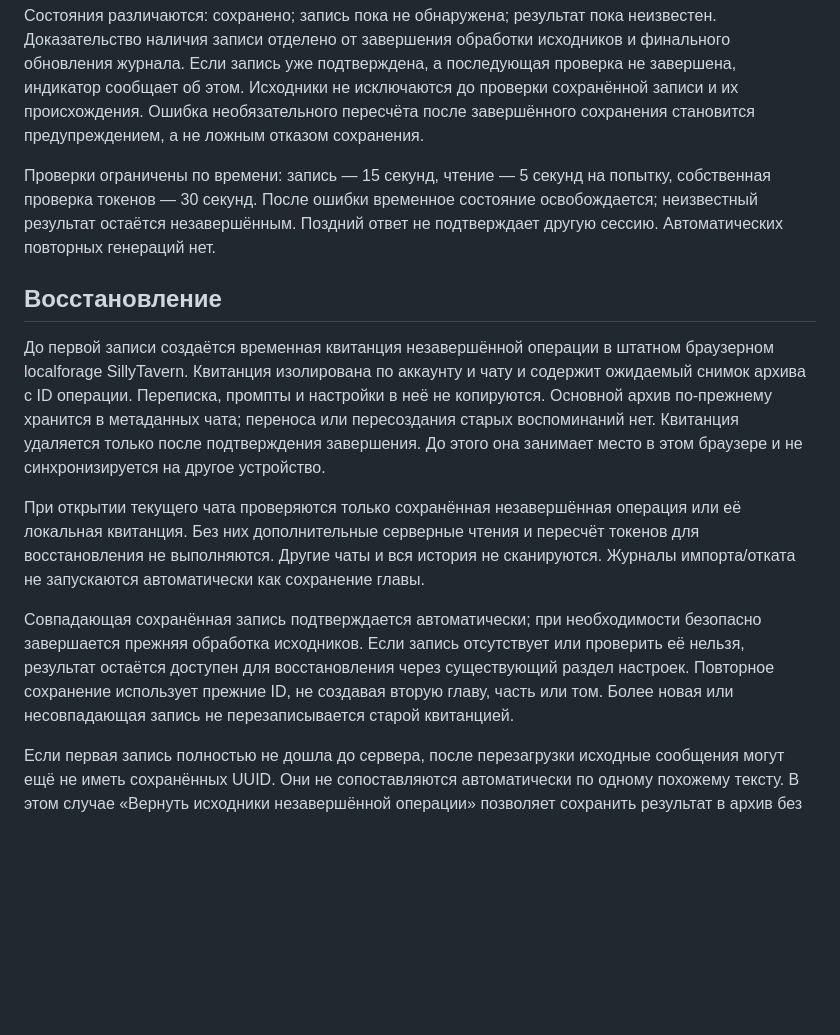
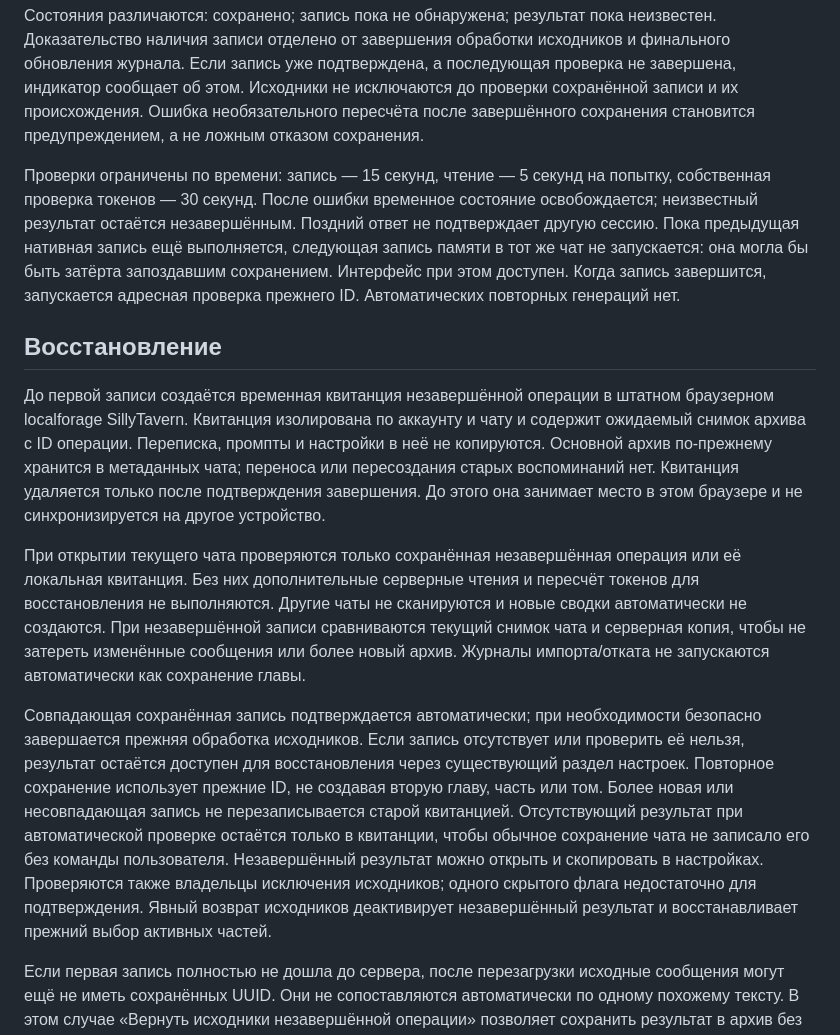
Before and after one commit to PavelSkellig/SillyTavern-Pensieve, a Markdown page: docs/ui-1.9.1.md, the part around one of its changes. Drawn GitHub-style; blank space fills up the shorter version.

```diff
--- a/docs/ui-1.9.1.md
+++ b/docs/ui-1.9.1.md
@@ -10,15 +10,15 @@
 
 Состояния различаются: сохранено; запись пока не обнаружена; результат пока неизвестен. Доказательство наличия записи отделено от завершения обработки исходников и финального обновления журнала. Если запись уже подтверждена, а последующая проверка не завершена, индикатор сообщает об этом. Исходники не исключаются до проверки сохранённой записи и их происхождения. Ошибка необязательного пересчёта после завершённого сохранения становится предупреждением, а не ложным отказом сохранения.
 
-Проверки ограничены по времени: запись — 15 секунд, чтение — 5 секунд на попытку, собственная проверка токенов — 30 секунд. После ошибки временное состояние освобождается; неизвестный результат остаётся незавершённым. Поздний ответ не подтверждает другую сессию. Автоматических повторных генераций нет.
+Проверки ограничены по времени: запись — 15 секунд, чтение — 5 секунд на попытку, собственная проверка токенов — 30 секунд. После ошибки временное состояние освобождается; неизвестный результат остаётся незавершённым. Поздний ответ не подтверждает другую сессию. Пока предыдущая нативная запись ещё выполняется, следующая запись памяти в тот же чат не запускается: она могла бы быть затёрта запоздавшим сохранением. Интерфейс при этом доступен. Когда запись завершится, запускается адресная проверка прежнего ID. Автоматических повторных генераций нет.
 
 ## Восстановление
 
 До первой записи создаётся временная квитанция незавершённой операции в штатном браузерном localforage SillyTavern. Квитанция изолирована по аккаунту и чату и содержит ожидаемый снимок архива с ID операции. Переписка, промпты и настройки в неё не копируются. Основной архив по-прежнему хранится в метаданных чата; переноса или пересоздания старых воспоминаний нет. Квитанция удаляется только после подтверждения завершения. До этого она занимает место в этом браузере и не синхронизируется на другое устройство.
 
-При открытии текущего чата проверяются только сохранённая незавершённая операция или её локальная квитанция. Без них дополнительные серверные чтения и пересчёт токенов для восстановления не выполняются. Другие чаты и вся история не сканируются. Журналы импорта/отката не запускаются автоматически как сохранение главы.
+При открытии текущего чата проверяются только сохранённая незавершённая операция или её локальная квитанция. Без них дополнительные серверные чтения и пересчёт токенов для восстановления не выполняются. Другие чаты не сканируются и новые сводки автоматически не создаются. При незавершённой записи сравниваются текущий снимок чата и серверная копия, чтобы не затереть изменённые сообщения или более новый архив. Журналы импорта/отката не запускаются автоматически как сохранение главы.
 
-Совпадающая сохранённая запись подтверждается автоматически; при необходимости безопасно завершается прежняя обработка исходников. Если запись отсутствует или проверить её нельзя, результат остаётся доступен для восстановления через существующий раздел настроек. Повторное сохранение использует прежние ID, не создавая вторую главу, часть или том. Более новая или несовпадающая запись не перезаписывается старой квитанцией.
+Совпадающая сохранённая запись подтверждается автоматически; при необходимости безопасно завершается прежняя обработка исходников. Если запись отсутствует или проверить её нельзя, результат остаётся доступен для восстановления через существующий раздел настроек. Повторное сохранение использует прежние ID, не создавая вторую главу, часть или том. Более новая или несовпадающая запись не перезаписывается старой квитанцией. Отсутствующий результат при автоматической проверке остаётся только в квитанции, чтобы обычное сохранение чата не записало его без команды пользователя. Незавершённый результат можно открыть и скопировать в настройках. Проверяются также владельцы исключения исходников; одного скрытого флага недостаточно для подтверждения. Явный возврат исходников деактивирует незавершённый результат и восстанавливает прежний выбор активных частей.
 
 Если первая запись полностью не дошла до сервера, после перезагрузки исходные сообщения могут ещё не иметь сохранённых UUID. Они не сопоставляются автоматически по одному похожему тексту. В этом случае «Вернуть исходники незавершённой операции» позволяет сохранить результат в архив без активации и скрытия ненадёжно определённых источников. При недоступности локального хранилища сохранение останавливается до изменения исходников; текст остаётся в открытом предпросмотре для копирования.
 
```
Also changed, not shown: other parts of docs/ui-1.9.1.md (+15 -1 lines), docs/images/stability-saving-1.9.1.png, 14 other files.
